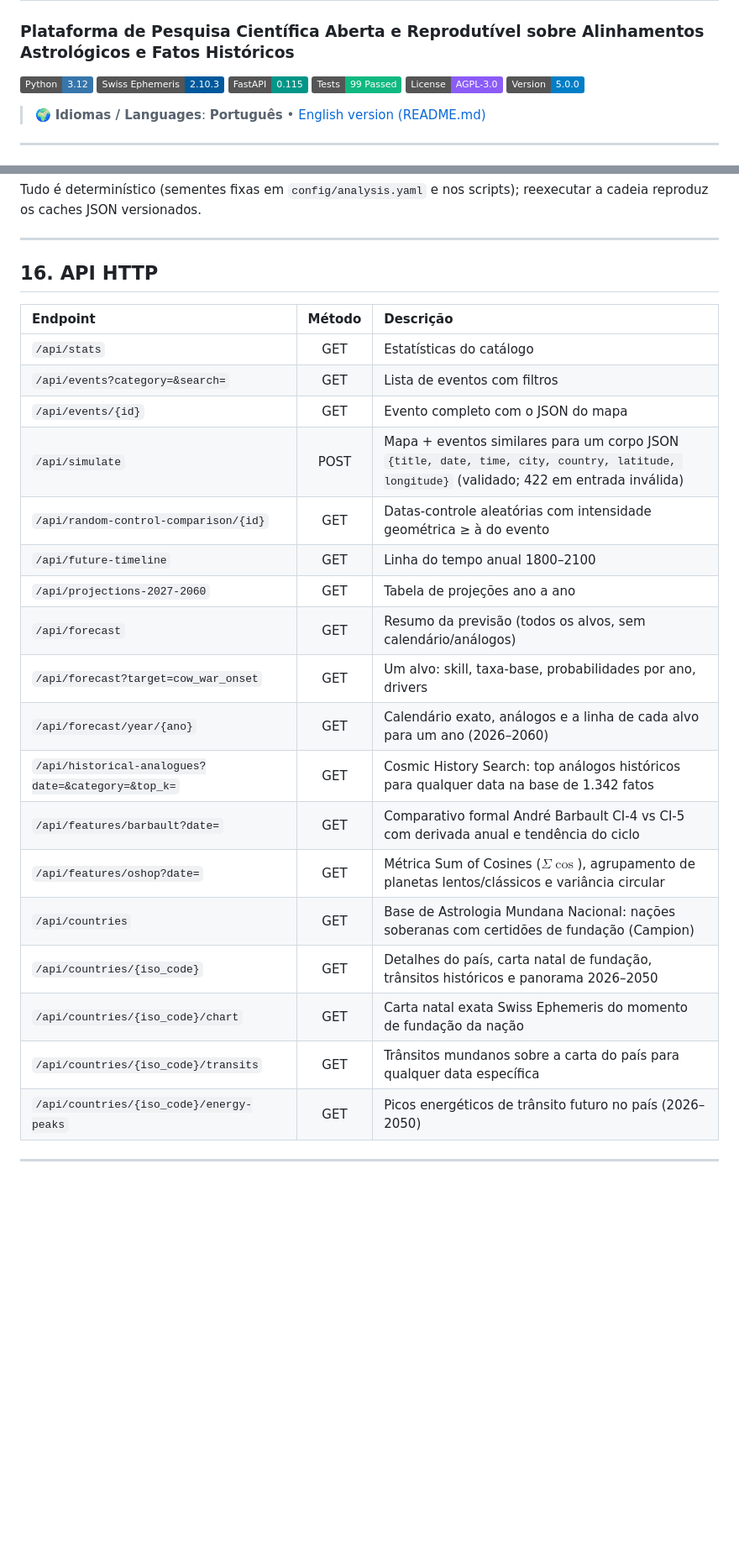
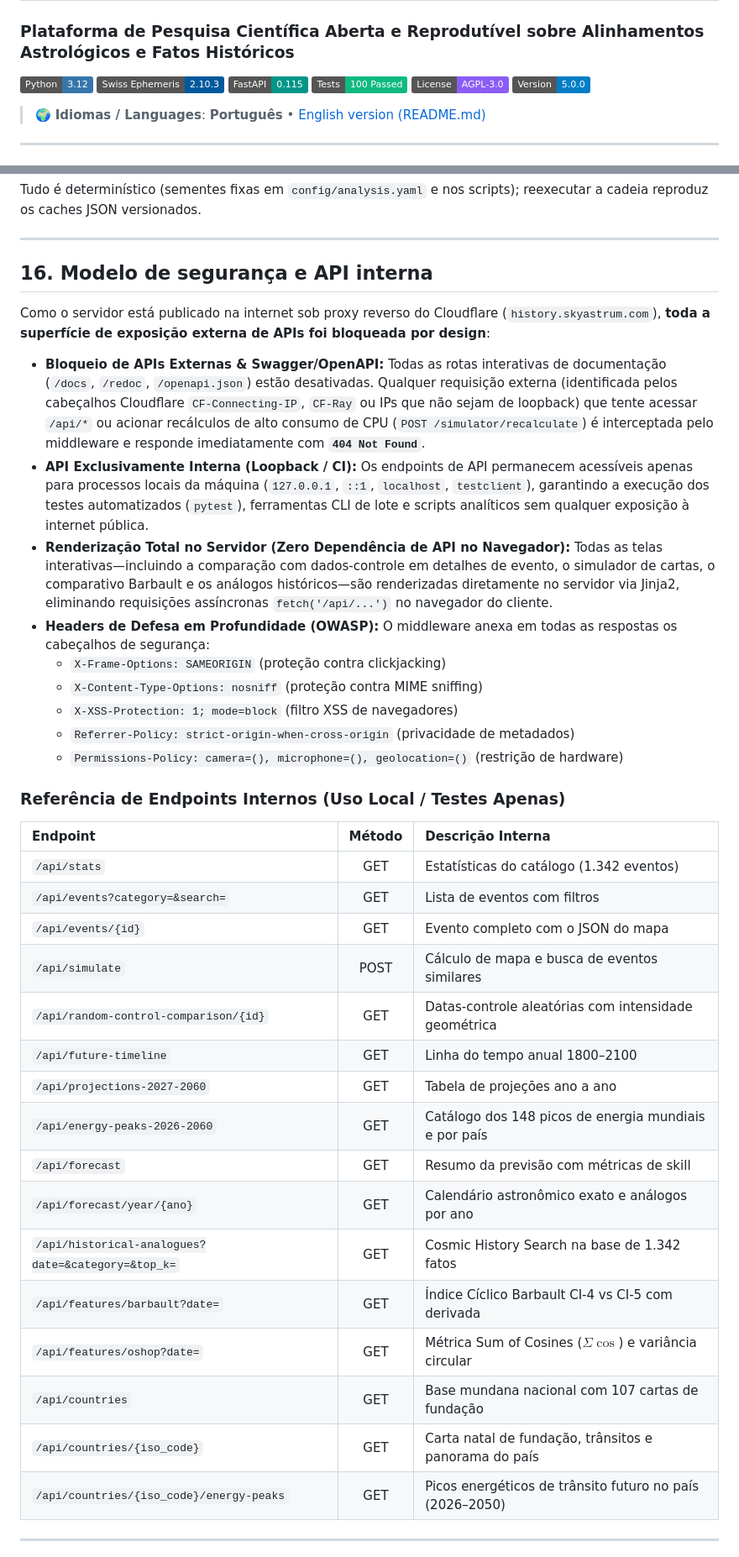
Before and after one commit to marceloasl99/astro-history, a Markdown page: README_PT.md, 2 parts joined by grey strips. Shown at 84% size. GitHub-like rendering; badges without logos; blank space fills up the shorter version.

```diff
--- a/README_PT.md
+++ b/README_PT.md
@@ -4,7 +4,7 @@
 ![Python 3.12](https://img.shields.io/badge/Python-3.12-3776AB?logo=python&logoColor=white)
 ![Swiss Ephemeris](https://img.shields.io/badge/Swiss_Ephemeris-2.10.3-00599C)
 ![FastAPI](https://img.shields.io/badge/FastAPI-0.115-009688?logo=fastapi&logoColor=white)
-![Tests](https://img.shields.io/badge/Tests-99_Passed-10B981)
+![Tests](https://img.shields.io/badge/Tests-100_Passed-10B981)
 ![License](https://img.shields.io/badge/License-AGPL--3.0-8B5CF6)
 ![Version](https://img.shields.io/badge/Version-5.0.0-blue)
 
@@ -348,27 +348,43 @@ Tudo é determinístico (sementes fixas em `config/analysis.yaml` e nos scripts)
 
 ---
 
-## 16. API HTTP
+## 16. Modelo de segurança e API interna
 
-| Endpoint | Método | Descrição |
+Como o servidor está publicado na internet sob proxy reverso do Cloudflare (`history.skyastrum.com`), **toda a superfície de exposição externa de APIs foi bloqueada por design**:
+
+- **Bloqueio de APIs Externas & Swagger/OpenAPI:**
+  Todas as rotas interativas de documentação (`/docs`, `/redoc`, `/openapi.json`) estão desativadas. Qualquer requisição externa (identificada pelos cabeçalhos Cloudflare `CF-Connecting-IP`, `CF-Ray` ou IPs que não sejam de loopback) que tente acessar `/api/*` ou acionar recálculos de alto consumo de CPU (`POST /simulator/recalculate`) é interceptada pelo middleware e responde imediatamente com **`404 Not Found`**.
+- **API Exclusivamente Interna (Loopback / CI):**
+  Os endpoints de API permanecem acessíveis apenas para processos locais da máquina (`127.0.0.1`, `::1`, `localhost`, `testclient`), garantindo a execução dos testes automatizados (`pytest`), ferramentas CLI de lote e scripts analíticos sem qualquer exposição à internet pública.
+- **Renderização Total no Servidor (Zero Dependência de API no Navegador):**
+  Todas as telas interativas—incluindo a comparação com dados-controle em detalhes de evento, o simulador de cartas, o comparativo Barbault e os análogos históricos—são renderizadas diretamente no servidor via Jinja2, eliminando requisições assíncronas `fetch('/api/...')` no navegador do cliente.
+- **Headers de Defesa em Profundidade (OWASP):**
+  O middleware anexa em todas as respostas os cabeçalhos de segurança:
+  - `X-Frame-Options: SAMEORIGIN` (proteção contra clickjacking)
+  - `X-Content-Type-Options: nosniff` (proteção contra MIME sniffing)
+  - `X-XSS-Protection: 1; mode=block` (filtro XSS de navegadores)
+  - `Referrer-Policy: strict-origin-when-cross-origin` (privacidade de metadados)
+  - `Permissions-Policy: camera=(), microphone=(), geolocation=()` (restrição de hardware)
+
+### Referência de Endpoints Internos (Uso Local / Testes Apenas)
+
+| Endpoint | Método | Descrição Interna |
 | :--- | :---: | :--- |
-| `/api/stats` | GET | Estatísticas do catálogo |
+| `/api/stats` | GET | Estatísticas do catálogo (1.342 eventos) |
 | `/api/events?category=&search=` | GET | Lista de eventos com filtros |
 | `/api/events/{id}` | GET | Evento completo com o JSON do mapa |
-| `/api/simulate` | POST | Mapa + eventos similares para um corpo JSON `{title, date, time, city, country, latitude, longitude}` (validado; 422 em entrada inválida) |
-| `/api/random-control-comparison/{id}` | GET | Datas-controle aleatórias com intensidade geométrica ≥ à do evento |
+| `/api/simulate` | POST | Cálculo de mapa e busca de eventos similares |
+| `/api/random-control-comparison/{id}` | GET | Datas-controle aleatórias com intensidade geométrica |
 | `/api/future-timeline` | GET | Linha do tempo anual 1800–2100 |
 | `/api/projections-2027-2060` | GET | Tabela de projeções ano a ano |
-| `/api/forecast` | GET | Resumo da previsão (todos os alvos, sem calendário/análogos) |
-| `/api/forecast?target=cow_war_onset` | GET | Um alvo: skill, taxa-base, probabilidades por ano, drivers |
-| `/api/forecast/year/{ano}` | GET | Calendário exato, análogos e a linha de cada alvo para um ano (2026–2060) |
-| `/api/historical-analogues?date=&category=&top_k=` | GET | Cosmic History Search: top análogos históricos para qualquer data na base de 1.342 fatos |
-| `/api/features/barbault?date=` | GET | Comparativo formal André Barbault CI-4 vs CI-5 com derivada anual e tendência do ciclo |
-| `/api/features/oshop?date=` | GET | Métrica Sum of Cosines ($\Sigma \cos$), agrupamento de planetas lentos/clássicos e variância circular |
-| `/api/countries` | GET | Base de Astrologia Mundana Nacional: nações soberanas com certidões de fundação (Campion) |
-| `/api/countries/{iso_code}` | GET | Detalhes do país, carta natal de fundação, trânsitos históricos e panorama 2026–2050 |
-| `/api/countries/{iso_code}/chart` | GET | Carta natal exata Swiss Ephemeris do momento de fundação da nação |
-| `/api/countries/{iso_code}/transits` | GET | Trânsitos mundanos sobre a carta do país para qualquer data específica |
+| `/api/energy-peaks-2026-2060` | GET | Catálogo dos 148 picos de energia mundiais e por país |
+| `/api/forecast` | GET | Resumo da previsão com métricas de skill |
+| `/api/forecast/year/{ano}` | GET | Calendário astronômico exato e análogos por ano |
+| `/api/historical-analogues?date=&category=&top_k=` | GET | Cosmic History Search na base de 1.342 fatos |
+| `/api/features/barbault?date=` | GET | Índice Cíclico Barbault CI-4 vs CI-5 com derivada |
+| `/api/features/oshop?date=` | GET | Métrica Sum of Cosines ($\Sigma \cos$) e variância circular |
+| `/api/countries` | GET | Base mundana nacional com 107 cartas de fundação |
+| `/api/countries/{iso_code}` | GET | Carta natal de fundação, trânsitos e panorama do país |
 | `/api/countries/{iso_code}/energy-peaks` | GET | Picos energéticos de trânsito futuro no país (2026–2050) |
 
 ---
```
Also changed, not shown: other parts of README_PT.md (+1 -1 lines), README.md (+28 -7 lines), docs/mecanismo_site.md (+15 -5 lines).
